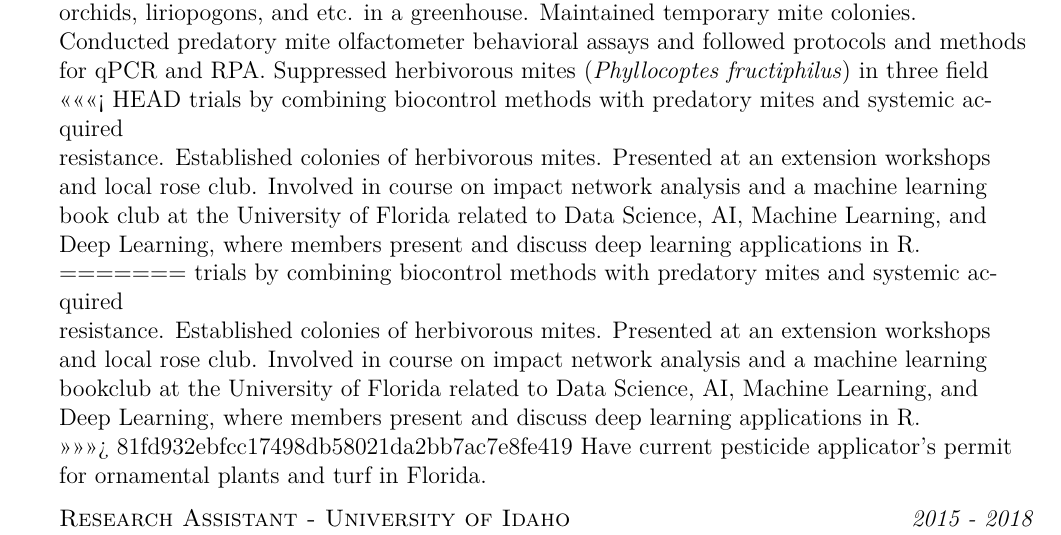
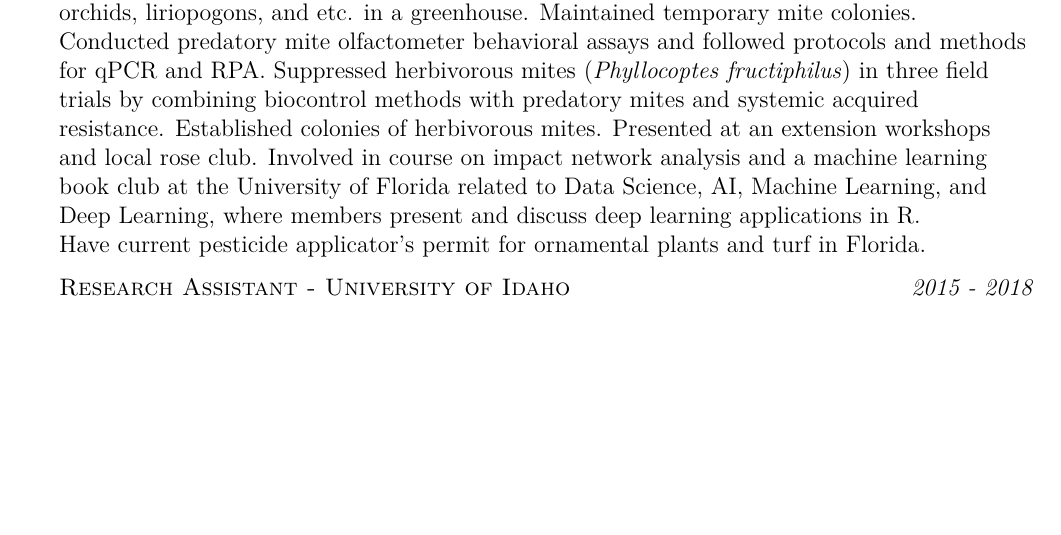
Before and after one commit to fiferworks/career_documents, a LaTeX CV (Austin_N_Fife_CV.tex): part of page 2 of 5, cut so that both start at the same text, the shorter picture padded with empty space. Compiled offline with pdfLaTeX.

Commit message:
updated files Postdoctoral Researcher, Tree Conservation

```diff
--- a/Austin_N_Fife_CV.tex
+++ b/Austin_N_Fife_CV.tex
@@ -79,11 +79,7 @@ entomology departments from the University of Florida, the University of Georgia
 samples, preparing chemistry, and mounting mites. Grew over 100 roses, beans, tobacco,\\ orchids, liriopogons, and etc. in a greenhouse. Maintained temporary mite colonies.\\
 Conducted predatory mite olfactometer behavioral assays and followed
 protocols and methods for qPCR and RPA.  Suppressed herbivorous mites (\textit{Phyllocoptes fructiphilus}) in three field\\
-<<<<<<< HEAD
 trials by combining biocontrol methods with predatory mites and systemic acquired\\ resistance. Established colonies of herbivorous mites. Presented at an extension workshops and local rose club. Involved in course on impact network analysis and a machine learning book club at the University of Florida related to Data Science, AI, Machine Learning, and Deep Learning, where members present and discuss deep learning applications in R. \\
-=======
-trials by combining biocontrol methods with predatory mites and systemic acquired\\ resistance. Established colonies of herbivorous mites. Presented at an extension workshops and local rose club. Involved in course on impact network analysis and a machine learning bookclub at the University of Florida related to Data Science, AI, Machine Learning, and Deep Learning, where members present and discuss deep learning applications in R. \\
->>>>>>> 81fd932ebfcc17498db58021da2bb7ac7e8fe419
 Have current pesticide applicator's permit for ornamental plants and turf in Florida.
 \hfill
 
```
Also changed, not shown: Austin_N_Fife_CV.pdf, Fife_Cover_Letter.pdf, 2 other files.
